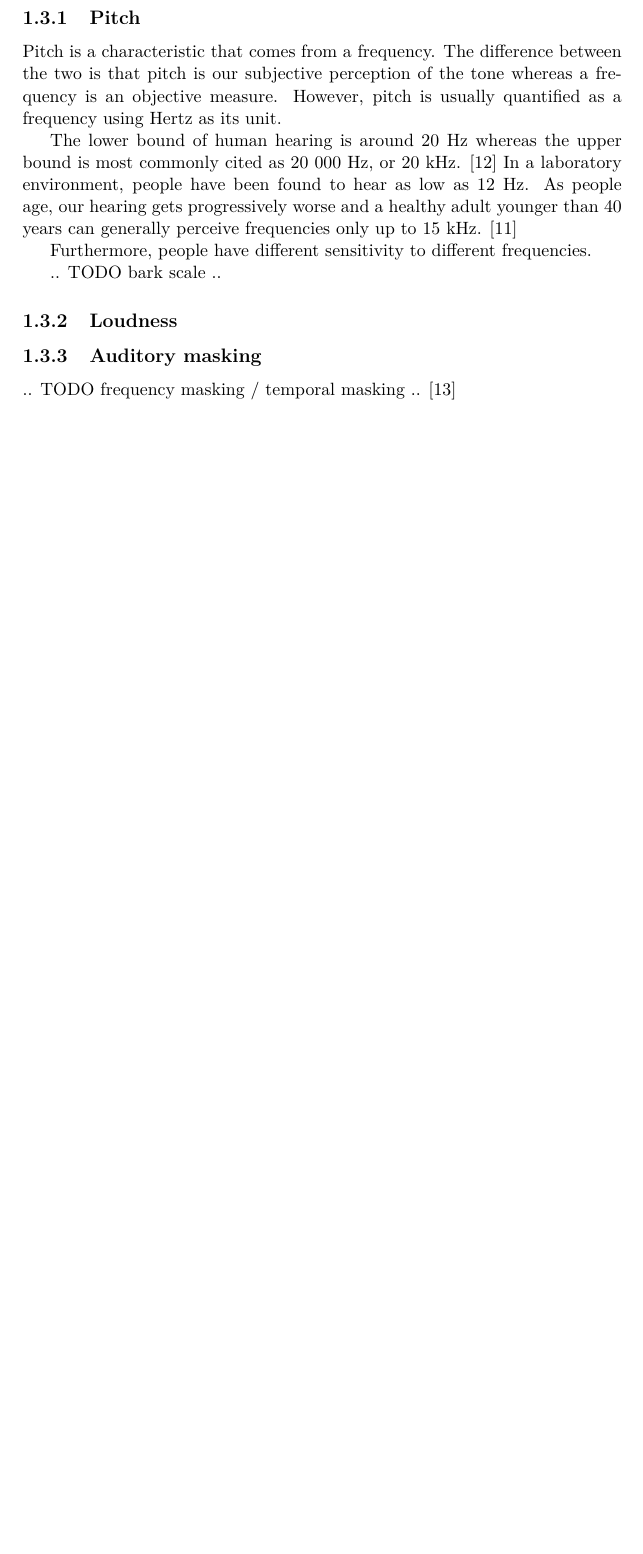
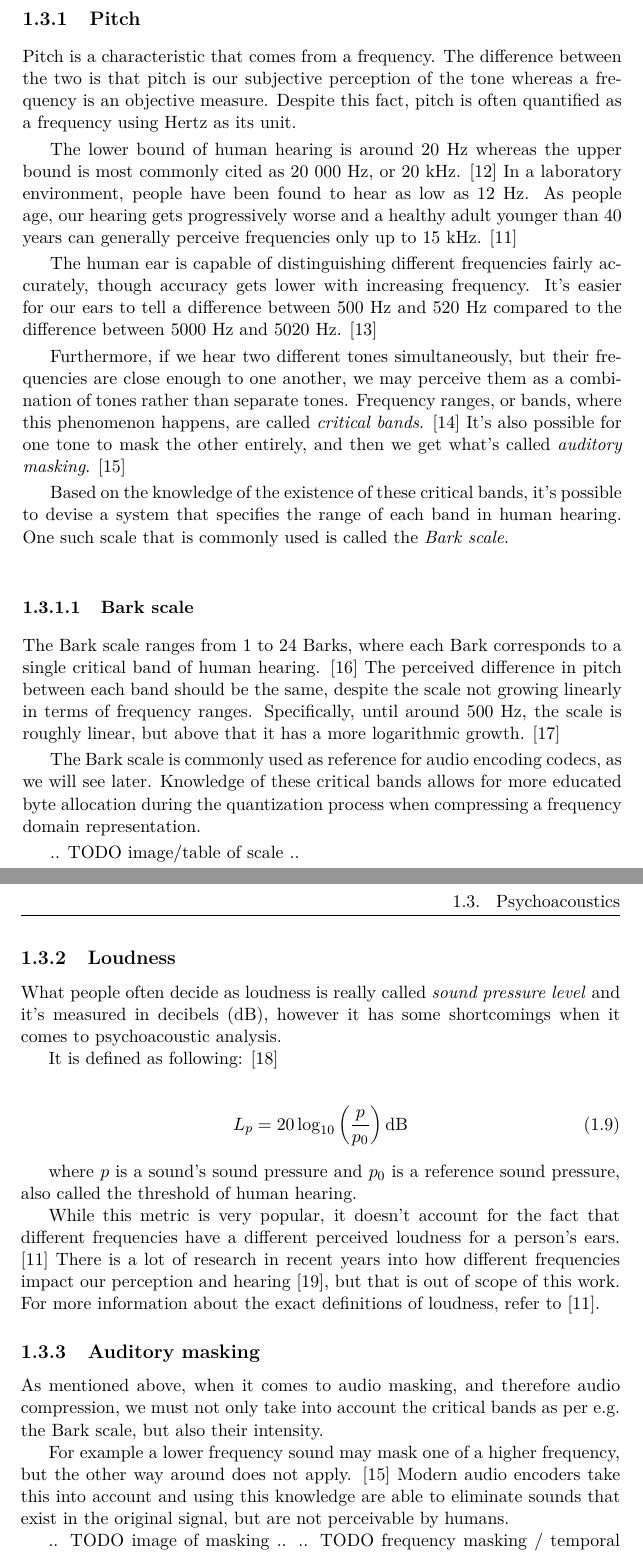
Before and after one commit to argoneuscze/thesis, a LaTeX thesis (src/thesis.tex, which reads src/chapters/digital_audio.tex, src/mybibliographyfile.bib): part of page 24 of 43 before the commit and two parts of pages 24 and 25 of 45 after it, the two joined at a grey line, cut so that both start at the same text, the shorter picture padded with empty space. Compiled offline with pdfLaTeX.

Commit message:
finished psychoacoustics section for now

```diff
--- a/src/chapters/digital_audio.tex
+++ b/src/chapters/digital_audio.tex
@@ -148,17 +148,40 @@ The field of psychoacoustics studies sound perception - that is, how our ears wo
 For music, it's important to balance these four qualities appropriately. For compression, the most important qualities for us in scope of this work are going to be tonal (pitch) and dynamic (loudness).
 
 \subsection{Pitch}
-Pitch is a characteristic that comes from a frequency. The difference between the two is that pitch is our subjective perception of the tone whereas a frequency is an objective measure. However, pitch is usually quantified as a frequency using Hertz as its unit.
+Pitch is a characteristic that comes from a frequency. The difference between the two is that pitch is our subjective perception of the tone whereas a frequency is an objective measure. Despite this fact, pitch is often quantified as a frequency using Hertz as its unit.
 
 The lower bound of human hearing is around 20 Hz whereas the upper bound is most commonly cited as 20 000 Hz, or 20 kHz. \cite{rosen1993hearing} In a laboratory environment, people have been found to hear as low as 12 Hz. As people age, our hearing gets progressively worse and a healthy adult younger than 40 years can generally perceive frequencies only up to 15 kHz. \cite{olson1967music}
 
-Furthermore, people have different sensitivity to different frequencies.
+The human ear is capable of distinguishing different frequencies fairly accurately, though accuracy gets lower with increasing frequency. It's easier for our ears to tell a difference between 500 Hz and 520 Hz compared to the difference between 5000 Hz and 5020 Hz. \cite{smacdon_2018}
 
-.. TODO bark scale ..
+Furthermore, if we hear two different tones simultaneously, but their frequencies are close enough to one another, we may perceive them as a combination of tones rather than separate tones. Frequency ranges, or bands, where this phenomenon happens, are called \emph{critical bands}. \cite{fletcher_1940} It's also possible for one tone to mask the other entirely, and then we get what's called \emph{auditory masking}. \cite{gelfand1990hearing}
+
+Based on the knowledge of the existence of these critical bands, it's possible to devise a system that specifies the range of each band in human hearing. One such scale that is commonly used is called the \emph{Bark scale}.
+
+\subsubsection{Bark scale}
+The Bark scale ranges from 1 to 24 Barks, where each Bark corresponds to a single critical band of human hearing. \cite{fastl_2006} The perceived difference in pitch between each band should be the same, despite the scale not growing linearly in terms of frequency ranges. Specifically, until around 500 Hz, the scale is roughly linear, but above that it has a more logarithmic growth. \cite{hermes_filter}
+
+The Bark scale is commonly used as reference for audio encoding codecs, as we will see later. Knowledge of these critical bands allows for more educated byte allocation during the quantization process when compressing a frequency domain representation.
+
+.. TODO image/table of scale ..
 
 \subsection{Loudness}
+What people often decide as loudness is really called \emph{sound pressure level} and it's measured in decibels (dB), however it has some shortcomings when it comes to psychoacoustic analysis.
+
+It is defined as following: \cite{behar_1984}
+
+\begin{align}
+L_p = 20 \log_{10} \left( \frac{p}{p_0} \right) \text{dB}
+\end{align}
+
+where $p$ is a sound's sound pressure and $p_0$ is a reference sound pressure, also called the threshold of human hearing.
+
+While this metric is very popular, it doesn't account for the fact that different frequencies have a different perceived loudness for a person's ears. \cite{olson1967music} There is a lot of research in recent years into how different frequencies impact our perception and hearing \cite{kuwano_1989}, but that is out of scope of this work. For more information about the exact definitions of loudness, refer to \cite{olson1967music}.
 
 \subsection{Auditory masking}
+As mentioned above, when it comes to audio masking, and therefore audio compression, we must not only take into account the critical bands as per e.g. the Bark scale, but also their intensity.
 
+For example a lower frequency sound may mask one of a higher frequency, but the other way around does not apply. \cite{gelfand1990hearing} Modern audio encoders take this into account and using this knowledge are able to eliminate sounds that exist in the original signal, but are not perceivable by humans.
+
+.. TODO image of masking ..
 .. TODO frequency masking / temporal masking ..
-\cite{gelfand1990hearing}
--- a/src/mybibliographyfile.bib
+++ b/src/mybibliographyfile.bib
@@ -99,0 +132 @@
+	year = {1984},
@@ -99,0 +143,2 @@
+	year = {1989},
+	month = {11},
```
Also changed, not shown: src/mybibliographyfile.bib (49 more changed lines).
